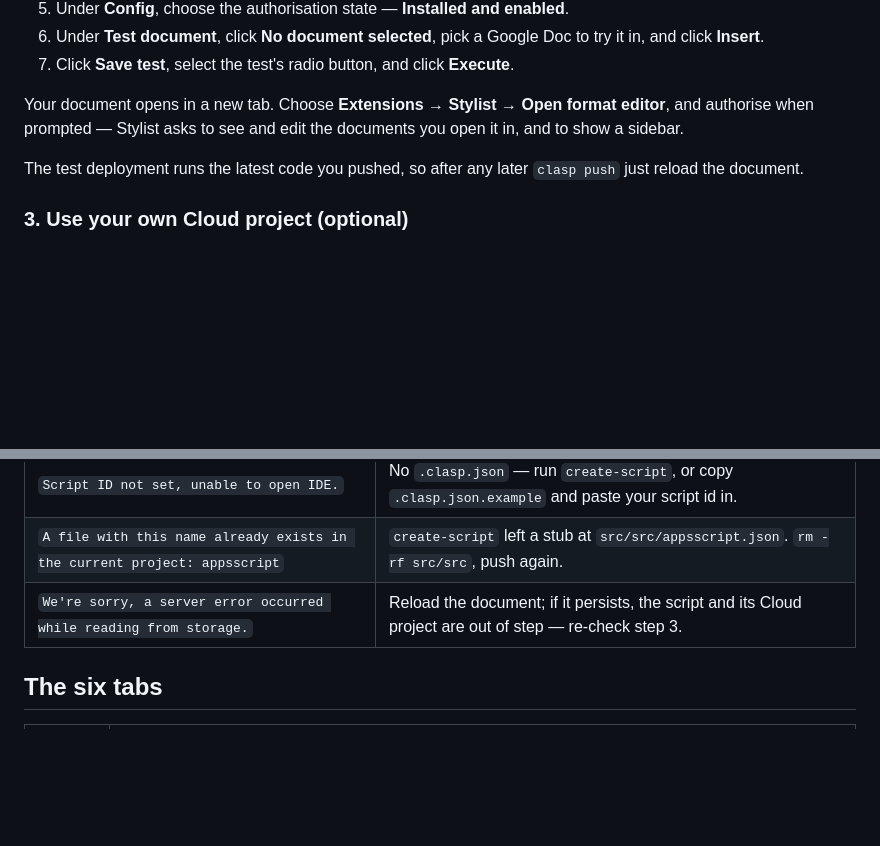
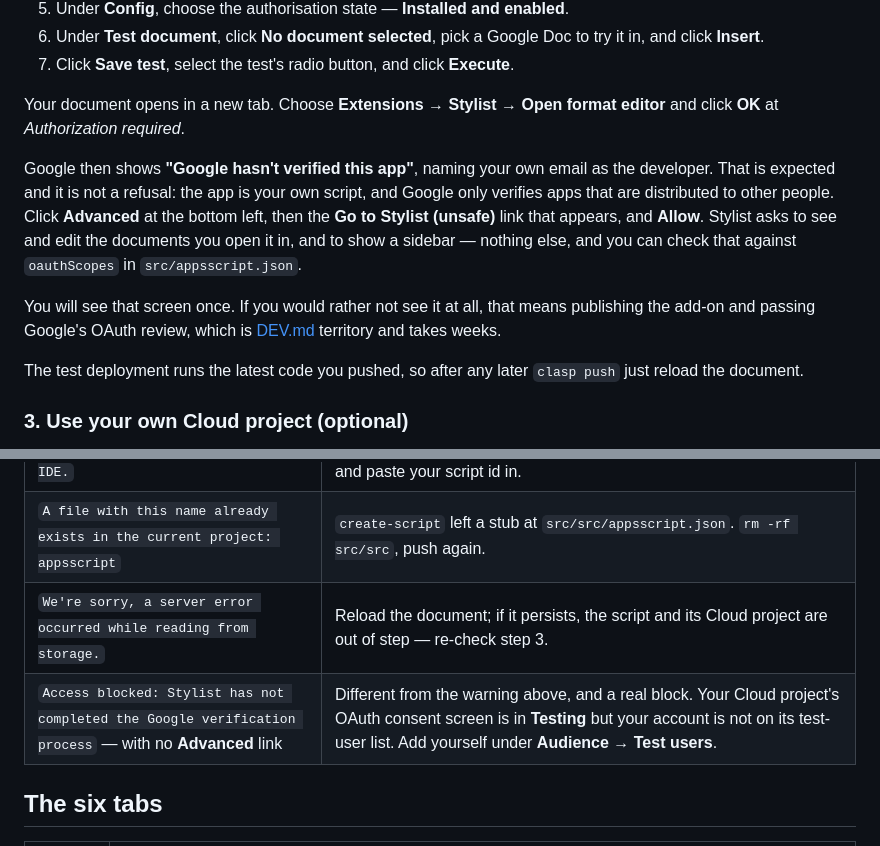
Before and after one commit to lukehutch/stylist, a Markdown page: README.md, 2 parts joined by grey strips. GitHub-like rendering; blank space fills up the shorter version.

Commit message:
Explain the unverified-app consent screen in the install steps

```diff
--- a/README.md
+++ b/README.md
@@ -68,8 +68,19 @@ That opens the Apps Script editor in your browser. In it:
 7. Click **Save test**, select the test's radio button, and click **Execute**.
 
 Your document opens in a new tab. Choose **Extensions → Stylist → Open format
-editor**, and authorise when prompted — Stylist asks to see and edit the
-documents you open it in, and to show a sidebar.
+editor** and click **OK** at *Authorization required*.
+
+Google then shows **"Google hasn't verified this app"**, naming your own email
+as the developer. That is expected and it is not a refusal: the app is your own
+script, and Google only verifies apps that are distributed to other people.
+Click **Advanced** at the bottom left, then the **Go to Stylist (unsafe)** link
+that appears, and **Allow**. Stylist asks to see and edit the documents you
+open it in, and to show a sidebar — nothing else, and you can check that
+against `oauthScopes` in `src/appsscript.json`.
+
+You will see that screen once. If you would rather not see it at all, that
+means publishing the add-on and passing Google's OAuth review, which is
+[DEV.md](DEV.md#publishing) territory and takes weeks.
 
 The test deployment runs the latest code you pushed, so after any later
 `clasp push` just reload the document.
@@ -98,6 +109,7 @@ forces everyone who has authorised the script to authorise it again.
 | `Script ID not set, unable to open IDE.` | No `.clasp.json` — run `create-script`, or copy `.clasp.json.example` and paste your script id in. |
 | `A file with this name already exists in the current project: appsscript` | `create-script` left a stub at `src/src/appsscript.json`. `rm -rf src/src`, push again. |
 | `We're sorry, a server error occurred while reading from storage.` | Reload the document; if it persists, the script and its Cloud project are out of step — re-check step 3. |
+| `Access blocked: Stylist has not completed the Google verification process` — with no **Advanced** link | Different from the warning above, and a real block. Your Cloud project's OAuth consent screen is in **Testing** but your account is not on its test-user list. Add yourself under **Audience → Test users**. |
 
 ## The six tabs
 
```
